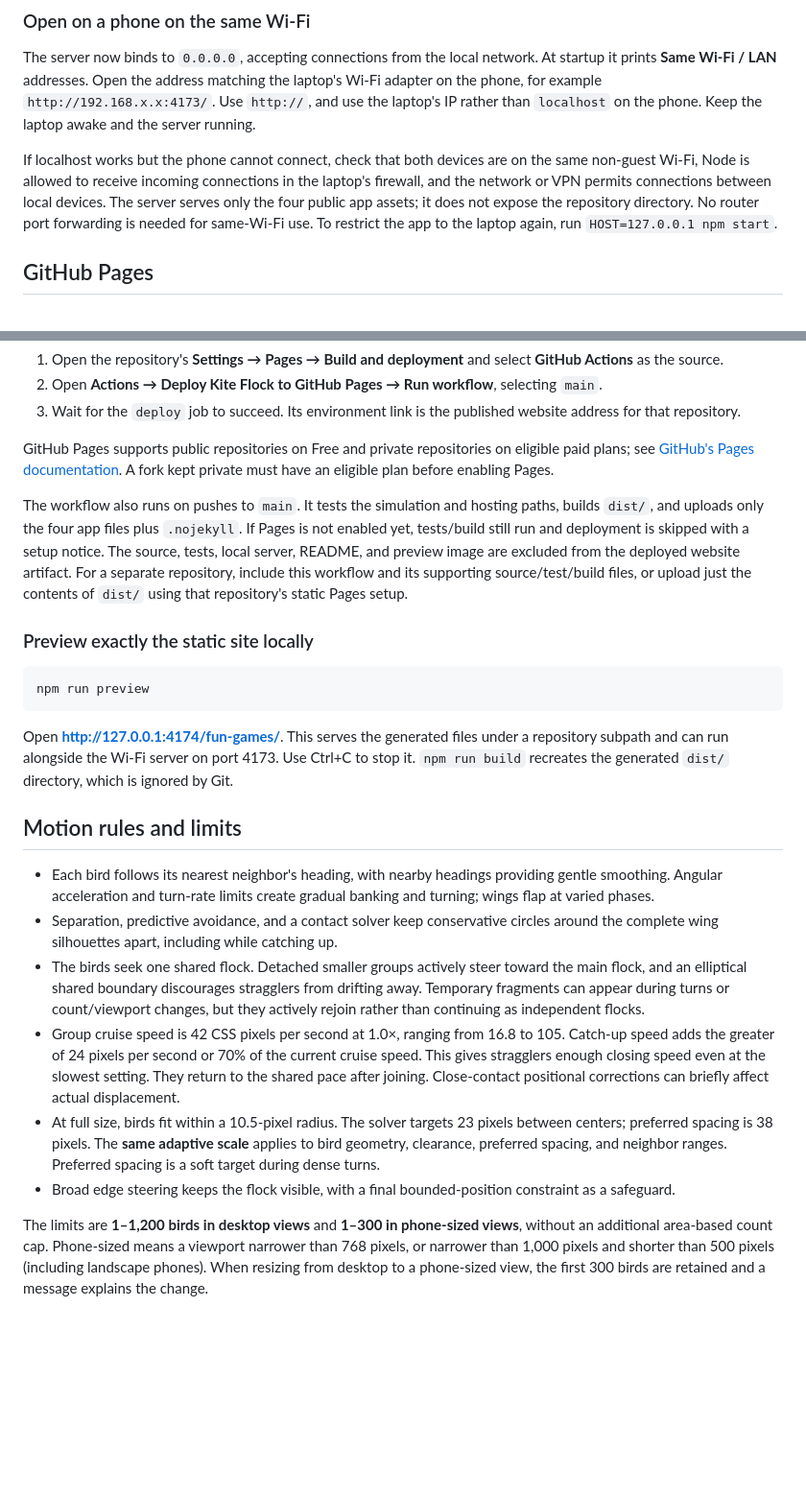
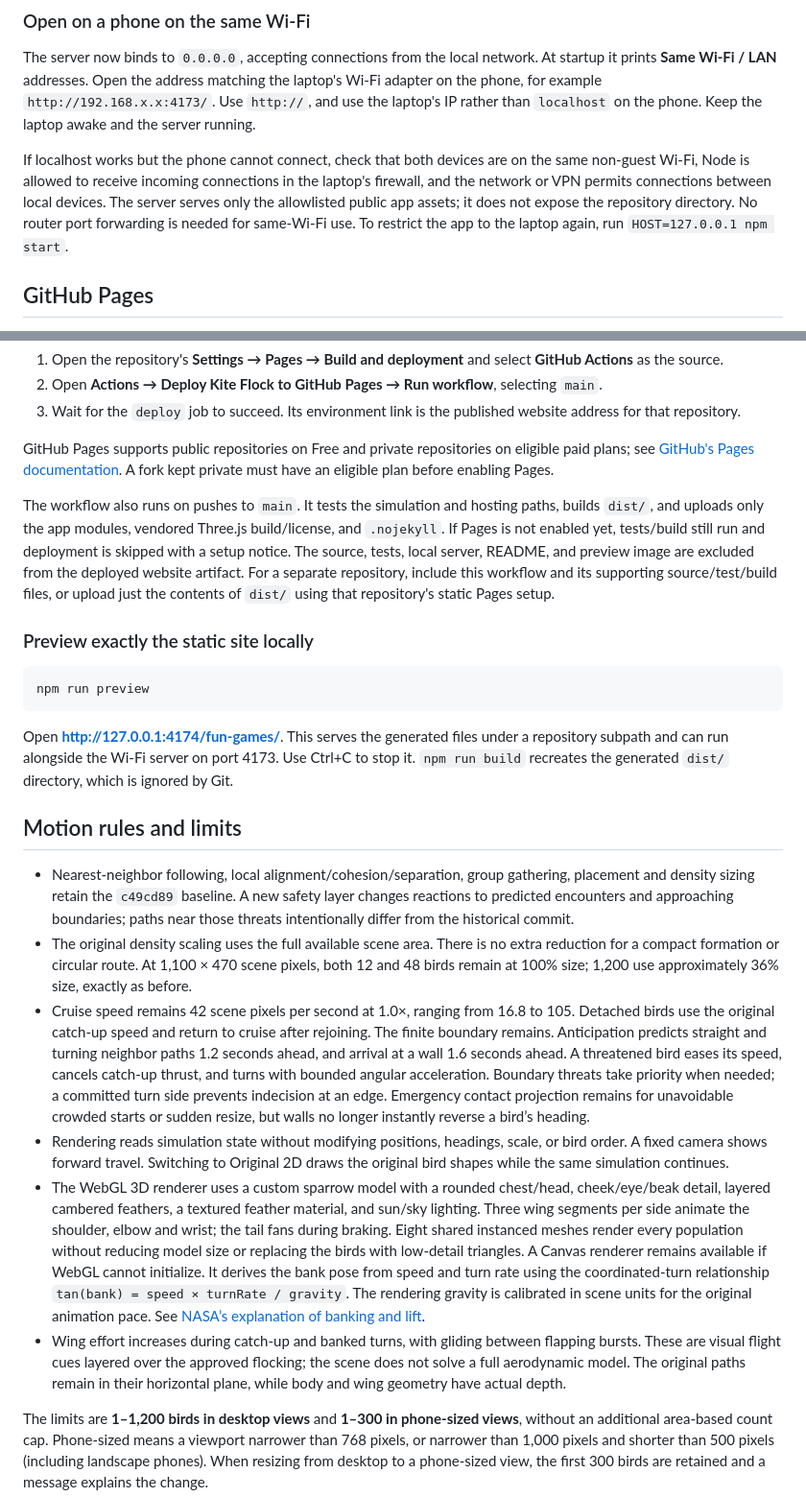
Before and after one commit to Anilkumar011/fun-games, a Markdown page: README.md, 2 parts joined by grey strips. Shown at 96% size. Drawn GitHub-style; blank space fills up the shorter version.

```diff
--- a/README.md
+++ b/README.md
@@ -19,7 +19,7 @@ Open **http://127.0.0.1:4173** on the laptop. Stop the server with Ctrl+C in its
 
 The server now binds to `0.0.0.0`, accepting connections from the local network. At startup it prints **Same Wi-Fi / LAN** addresses. Open the address matching the laptop's Wi-Fi adapter on the phone, for example `http://192.168.x.x:4173/`. Use `http://`, and use the laptop's IP rather than `localhost` on the phone. Keep the laptop awake and the server running.
 
-If localhost works but the phone cannot connect, check that both devices are on the same non-guest Wi-Fi, Node is allowed to receive incoming connections in the laptop's firewall, and the network or VPN permits connections between local devices. The server serves only the four public app assets; it does not expose the repository directory. No router port forwarding is needed for same-Wi-Fi use. To restrict the app to the laptop again, run `HOST=127.0.0.1 npm start`.
+If localhost works but the phone cannot connect, check that both devices are on the same non-guest Wi-Fi, Node is allowed to receive incoming connections in the laptop's firewall, and the network or VPN permits connections between local devices. The server serves only the allowlisted public app assets; it does not expose the repository directory. No router port forwarding is needed for same-Wi-Fi use. To restrict the app to the laptop again, run `HOST=127.0.0.1 npm start`.
 
 ## GitHub Pages
 
@@ -37,7 +37,7 @@ To configure Pages again or set up a fork:
 
 GitHub Pages supports public repositories on Free and private repositories on eligible paid plans; see [GitHub's Pages documentation](https://docs.github.com/en/pages/getting-started-with-github-pages/using-custom-workflows-with-github-pages). A fork kept private must have an eligible plan before enabling Pages.
 
-The workflow also runs on pushes to `main`. It tests the simulation and hosting paths, builds `dist/`, and uploads only the four app files plus `.nojekyll`. If Pages is not enabled yet, tests/build still run and deployment is skipped with a setup notice. The source, tests, local server, README, and preview image are excluded from the deployed website artifact. For a separate repository, include this workflow and its supporting source/test/build files, or upload just the contents of `dist/` using that repository's static Pages setup.
+The workflow also runs on pushes to `main`. It tests the simulation and hosting paths, builds `dist/`, and uploads only the app modules, vendored Three.js build/license, and `.nojekyll`. If Pages is not enabled yet, tests/build still run and deployment is skipped with a setup notice. The source, tests, local server, README, and preview image are excluded from the deployed website artifact. For a separate repository, include this workflow and its supporting source/test/build files, or upload just the contents of `dist/` using that repository's static Pages setup.
 
 ### Preview exactly the static site locally
 
@@ -49,12 +49,12 @@ Open **http://127.0.0.1:4174/fun-games/**. This serves the generated files under
 
 ## Motion rules and limits
 
-- Each bird follows its nearest neighbor's heading, with nearby headings providing gentle smoothing. Angular acceleration and turn-rate limits create gradual banking and turning; wings flap at varied phases.
-- Separation, predictive avoidance, and a contact solver keep conservative circles around the complete wing silhouettes apart, including while catching up.
-- The birds seek one shared flock. Detached smaller groups actively steer toward the main flock, and an elliptical shared boundary discourages stragglers from drifting away. Temporary fragments can appear during turns or count/viewport changes, but they actively rejoin rather than continuing as independent flocks.
-- Group cruise speed is 42 CSS pixels per second at 1.0×, ranging from 16.8 to 105. Catch-up speed adds the greater of 24 pixels per second or 70% of the current cruise speed. This gives stragglers enough closing speed even at the slowest setting. They return to the shared pace after joining. Close-contact positional corrections can briefly affect actual displacement.
-- At full size, birds fit within a 10.5-pixel radius. The solver targets 23 pixels between centers; preferred spacing is 38 pixels. The **same adaptive scale** applies to bird geometry, clearance, preferred spacing, and neighbor ranges. Preferred spacing is a soft target during dense turns.
-- Broad edge steering keeps the flock visible, with a final bounded-position constraint as a safeguard.
+- Nearest-neighbor following, local alignment/cohesion/separation, group gathering, placement and density sizing retain the `c49cd89` baseline. A new safety layer changes reactions to predicted encounters and approaching boundaries; paths near those threats intentionally differ from the historical commit.
+- The original density scaling uses the full available scene area. There is no extra reduction for a compact formation or circular route. At 1,100 × 470 scene pixels, both 12 and 48 birds remain at 100% size; 1,200 use approximately 36% size, exactly as before.
+- Cruise speed remains 42 scene pixels per second at 1.0×, ranging from 16.8 to 105. Detached birds use the original catch-up speed and return to cruise after rejoining. The finite boundary remains. Anticipation predicts straight and turning neighbor paths 1.2 seconds ahead, and arrival at a wall 1.6 seconds ahead. A threatened bird eases its speed, cancels catch-up thrust, and turns with bounded angular acceleration. Boundary threats take priority when needed; a committed turn side prevents indecision at an edge. Emergency contact projection remains for unavoidable crowded starts or sudden resize, but walls no longer instantly reverse a bird’s heading.
+- Rendering reads simulation state without modifying positions, headings, scale, or bird order. A fixed camera shows forward travel. Switching to Original 2D draws the original bird shapes while the same simulation continues.
+- The WebGL 3D renderer uses a custom sparrow model with a rounded chest/head, cheek/eye/beak detail, layered cambered feathers, a textured feather material, and sun/sky lighting. Three wing segments per side animate the shoulder, elbow and wrist; the tail fans during braking. Eight shared instanced meshes render every population without reducing model size or replacing the birds with low-detail triangles. A Canvas renderer remains available if WebGL cannot initialize. It derives the bank pose from speed and turn rate using the coordinated-turn relationship `tan(bank) = speed × turnRate / gravity`. The rendering gravity is calibrated in scene units for the original animation pace. See [NASA’s explanation of banking and lift](https://www1.grc.nasa.gov/beginners-guide-to-aeronautics/banking-turns/).
+- Wing effort increases during catch-up and banked turns, with gliding between flapping bursts. These are visual flight cues layered over the approved flocking; the scene does not solve a full aerodynamic model. The original paths remain in their horizontal plane, while body and wing geometry have actual depth.
 
 The limits are **1–1,200 birds in desktop views** and **1–300 in phone-sized views**, without an additional area-based count cap. Phone-sized means a viewport narrower than 768 pixels, or narrower than 1,000 pixels and shorter than 500 pixels (including landscape phones). When resizing from desktop to a phone-sized view, the first 300 birds are retained and a message explains the change.
 
```
Also changed, not shown: other parts of README.md (+10 -6 lines), preview.jpg, 16 other files.
